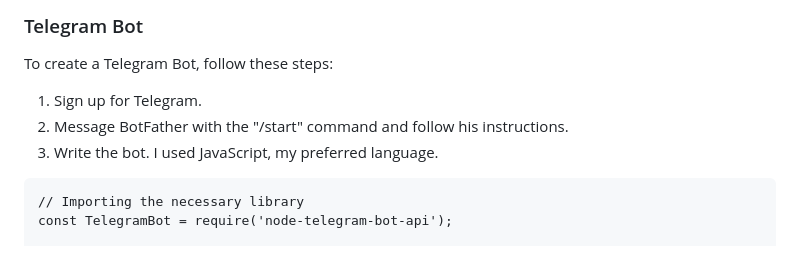
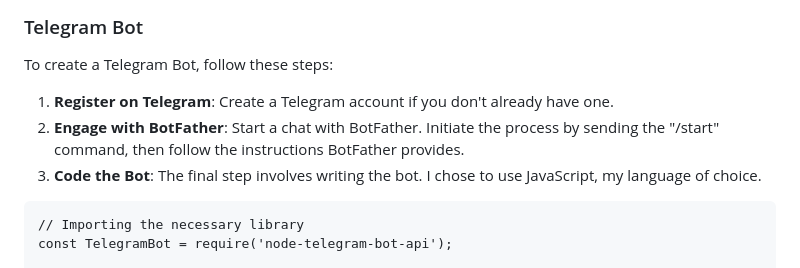
Before and after one commit to realfishsam/bnbPlants, a Markdown page: README.md, the part around the change. Drawn GitHub-style.

Commit message:
Updated Telegram instructions :telephone:

````diff
--- a/README.md
+++ b/README.md
@@ -82,9 +82,9 @@ The only remaining tasks are to store the data and find a way to inform the user
 ### Telegram Bot
 To create a Telegram Bot, follow these steps:
 
-1. Sign up for Telegram.
-2. Message BotFather with the "/start" command and follow his instructions.
-3. Write the bot. I used JavaScript, my preferred language.
+1. **Register on Telegram**: Create a Telegram account if you don't already have one.
+2. **Engage with BotFather**: Start a chat with BotFather. Initiate the process by sending the "/start" command, then follow the instructions BotFather provides.
+3. **Code the Bot**: The final step involves writing the bot. I chose to use JavaScript, my language of choice.
 
 ```
 // Importing the necessary library
````
